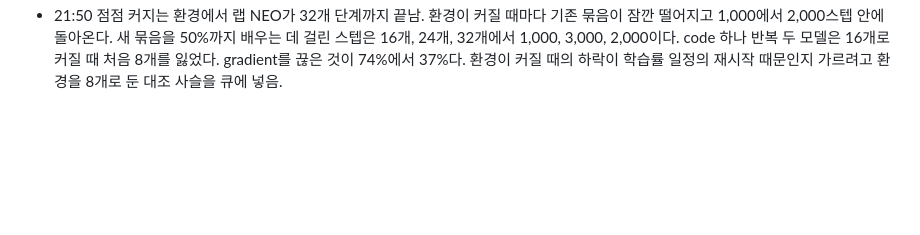
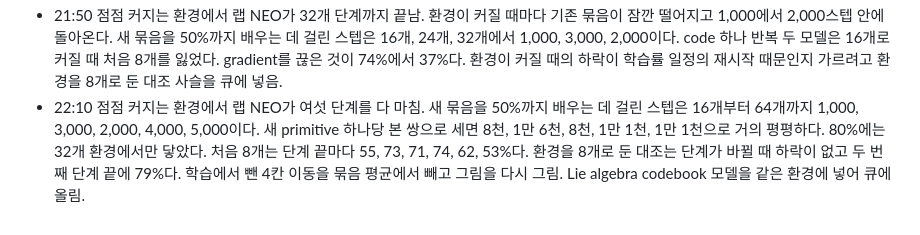
Before and after one commit to minjunjee/toy-NEO, a Markdown page: docs/research-log.md, the part around the change. Rendered like a GitHub page; blank space fills up the shorter version.

Commit message:
Growing environment: full lab chain, pairs per new primitive, held-out moves out of block averages, kind-and-count chain queued
Co-Authored-By: Claude Opus 5.5 <noreply@anthropic.com>

```diff
--- a/docs/research-log.md
+++ b/docs/research-log.md
@@ -128,3 +128,4 @@
 - 21:20 점점 커지는 환경의 첫 단계가 끝남. 랩 NEO는 code 128개로 8개 환경을 6,000스텝 학습해 54%다. 16개로 커진 뒤 처음 8개는 떨어지지 않고 2,000스텝에 69%로 오르고 새로 들어온 8개는 1,000스텝에 59%다.
 - 21:41 Lie algebra codebook 모델 seed 42가 끝남. 학습에 없던 4칸 이동의 transfer가 21,600스텝 94%, 24,000스텝 92%이고 학습한 20개는 100%다.
 - 21:50 점점 커지는 환경에서 랩 NEO가 32개 단계까지 끝남. 환경이 커질 때마다 기존 묶음이 잠깐 떨어지고 1,000에서 2,000스텝 안에 돌아온다. 새 묶음을 50%까지 배우는 데 걸린 스텝은 16개, 24개, 32개에서 1,000, 3,000, 2,000이다. code 하나 반복 두 모델은 16개로 커질 때 처음 8개를 잃었다. gradient를 끊은 것이 74%에서 37%다. 환경이 커질 때의 하락이 학습률 일정의 재시작 때문인지 가르려고 환경을 8개로 둔 대조 사슬을 큐에 넣음.
+- 22:10 점점 커지는 환경에서 랩 NEO가 여섯 단계를 다 마침. 새 묶음을 50%까지 배우는 데 걸린 스텝은 16개부터 64개까지 1,000, 3,000, 2,000, 4,000, 5,000이다. 새 primitive 하나당 본 쌍으로 세면 8천, 1만 6천, 8천, 1만 1천, 1만 1천으로 거의 평평하다. 80%에는 32개 환경에서만 닿았다. 처음 8개는 단계 끝마다 55, 73, 71, 74, 62, 53%다. 환경을 8개로 둔 대조는 단계가 바뀔 때 하락이 없고 두 번째 단계 끝에 79%다. 학습에서 뺀 4칸 이동을 묶음 평균에서 빼고 그림을 다시 그림. Lie algebra codebook 모델을 같은 환경에 넣어 큐에 올림.
```
Also changed, not shown: docs/reports/2026-11-22-scaling/curves_by_model.png, docs/reports/2026-11-22-scaling/curves_by_size_one_code_x_count.png, docs/reports/2026-11-22-scaling/curves_by_size_one_code_x_count_no_gradient_between_applications.png, docs/reports/2026-11-22-scaling/growing.png, docs/reports/2026-11-22-scaling/growing_speed.png, docs/reports/2026-11-22-scaling/old_primitives.png, 10 other files.
